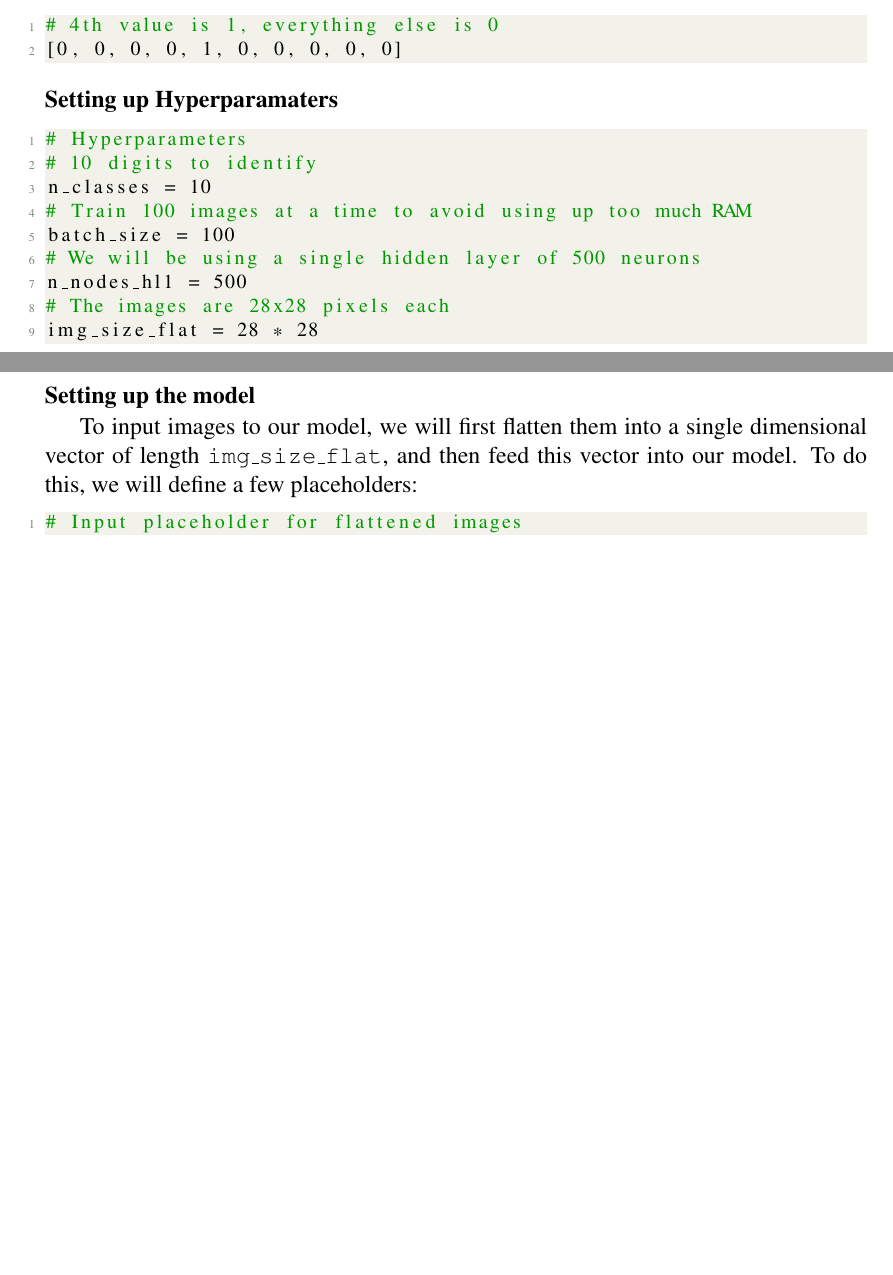
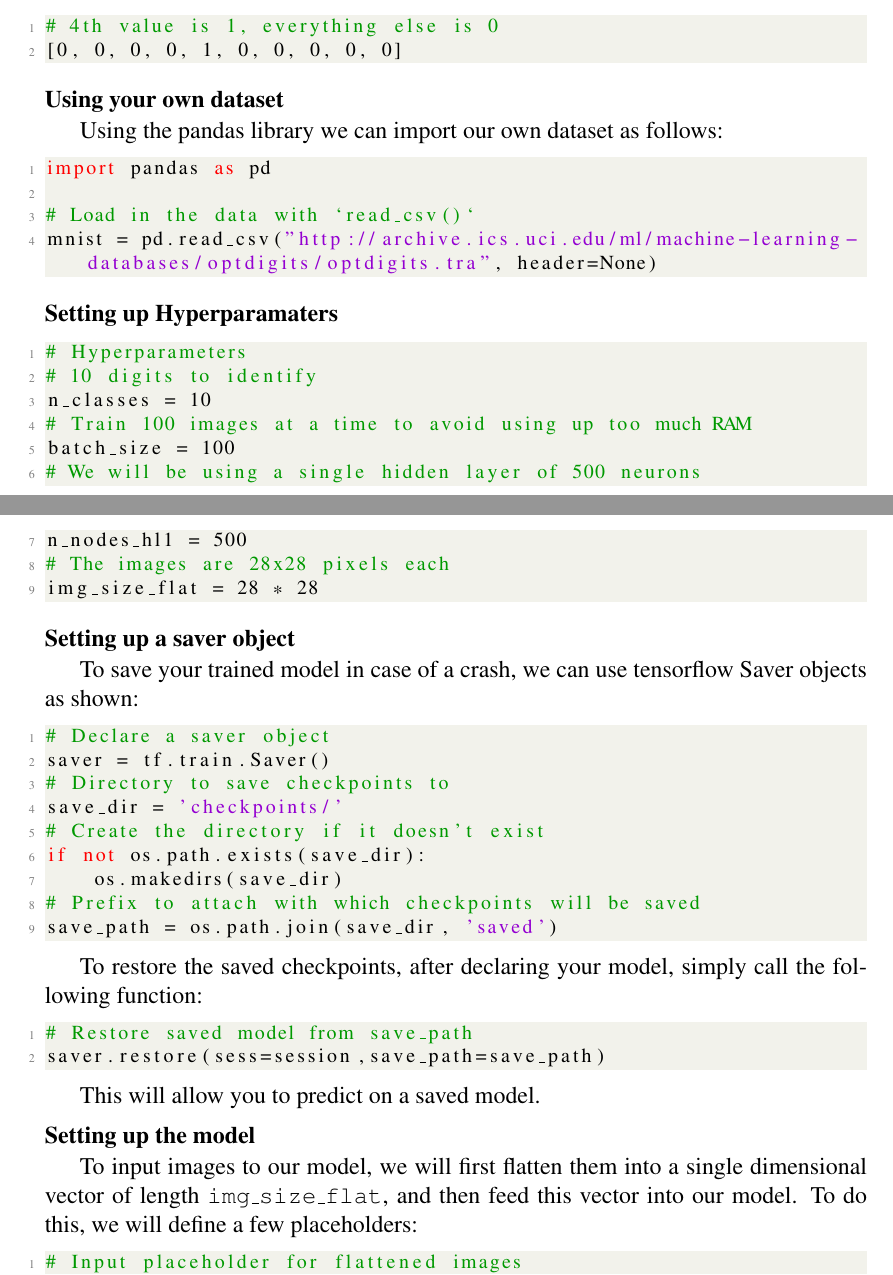
Before and after one commit to Supriya-Suresh/eYSIP-2017_Vegetable-Identification-Using-Transfer-Learning, a LaTeX document (teach/report/tensorflow.tex): two parts of pages 3 and 4 of 6, joined at a grey line, cut so that both start at the same text, the shorter picture padded with empty space. Compiled offline with pdfLaTeX.

Commit message:
Updated Tensorflow Tutorial

```diff
--- a/teach/report/tensorflow.tex
+++ b/teach/report/tensorflow.tex
@@ -210,6 +210,16 @@ For example, if the class value is 4, then it's one-hot encoded vector will be:
 [0, 0, 0, 0, 1, 0, 0, 0, 0, 0]
 \end{lstlisting}
 
+\subsection{Using your own dataset}
+Using the pandas library we can import our own dataset as follows:
+
+\begin{lstlisting}[language=Python]
+import pandas as pd
+
+# Load in the data with `read_csv()`
+mnist = pd.read_csv("http://archive.ics.uci.edu/ml/machine-learning-databases/optdigits/optdigits.tra", header=None)
+\end{lstlisting}
+
 \subsection{Setting up Hyperparamaters}
 \begin{lstlisting}[language=Python]
 # Hyperparameters
@@ -222,6 +232,31 @@ n_nodes_hl1 = 500
 # The images are 28x28 pixels each
 img_size_flat = 28 * 28
 \end{lstlisting}
+
+\subsection{Setting up a saver object}
+To save your trained model in case of a crash, we can use tensorflow Saver objects as shown:
+
+\begin{lstlisting}[language=Python]
+# Declare a saver object
+saver = tf.train.Saver()
+# Directory to save checkpoints to
+save_dir = 'checkpoints/'
+# Create the directory if it doesn't exist
+if not os.path.exists(save_dir):
+    os.makedirs(save_dir)
+# Prefix to attach with which checkpoints will be saved
+save_path = os.path.join(save_dir, 'saved')
+\end{lstlisting}
+
+To restore the saved checkpoints, after declaring your model, simply call the following function:
+
+\begin{lstlisting}[language=Python]
+# Restore saved model from save_path
+saver.restore(sess=session,save_path=save_path)
+\end{lstlisting}
+
+This will allow you to predict on a saved model.
+
 
 \subsection{Setting up the model}
 To input images to our model, we will first flatten them into a single dimensional vector of length \texttt{img\_size\_flat}, and then feed this vector into our model. To do this, we will define a few placeholders:
```
Also changed, not shown: teach/report/Tensorflow_Tutorial.pdf, teach/report/tensorflow.tex (7 more changed lines).
